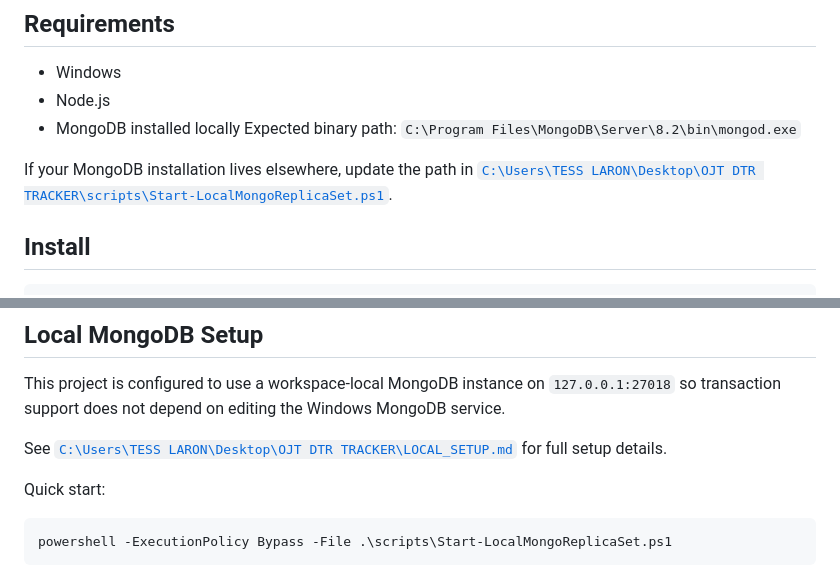
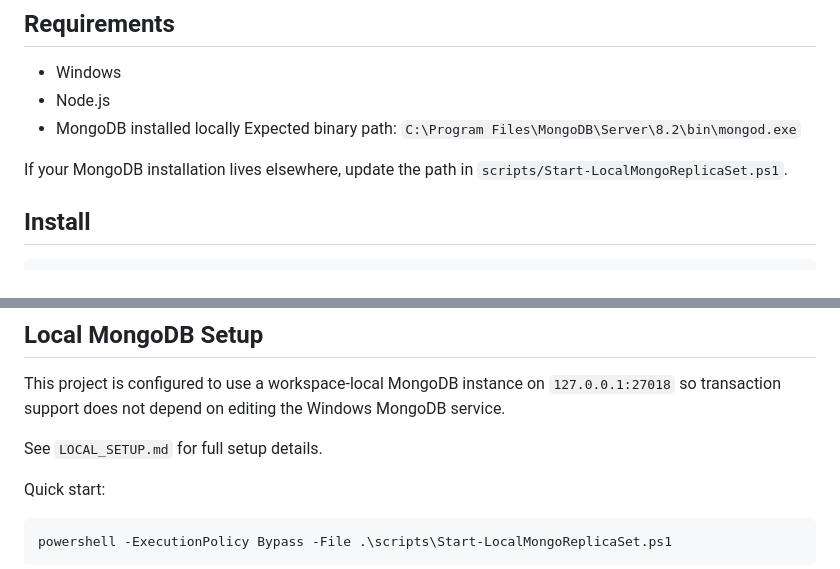
Before and after one commit to K-Laron/OJTDTRTRACKER, a Markdown page: README.md, 2 parts joined by grey strips. Drawn GitHub-style.

Commit message:
docs: remove machine-specific paths from README

```diff
--- a/README.md
+++ b/README.md
@@ -43,7 +43,7 @@ OJT DTR TRACKER
   Expected binary path:
   `C:\Program Files\MongoDB\Server\8.2\bin\mongod.exe`
 
-If your MongoDB installation lives elsewhere, update the path in [`C:\Users\TESS LARON\Desktop\OJT DTR TRACKER\scripts\Start-LocalMongoReplicaSet.ps1`](/C:/Users/TESS%20LARON/Desktop/OJT%20DTR%20TRACKER/scripts/Start-LocalMongoReplicaSet.ps1).
+If your MongoDB installation lives elsewhere, update the path in `scripts/Start-LocalMongoReplicaSet.ps1`.
 
 ## Install
 
@@ -95,7 +95,7 @@ npm test
 
 This project is configured to use a workspace-local MongoDB instance on `127.0.0.1:27018` so transaction support does not depend on editing the Windows MongoDB service.
 
-See [`C:\Users\TESS LARON\Desktop\OJT DTR TRACKER\LOCAL_SETUP.md`](/C:/Users/TESS%20LARON/Desktop/OJT%20DTR%20TRACKER/LOCAL_SETUP.md) for full setup details.
+See `LOCAL_SETUP.md` for full setup details.
 
 Quick start:
 
```
